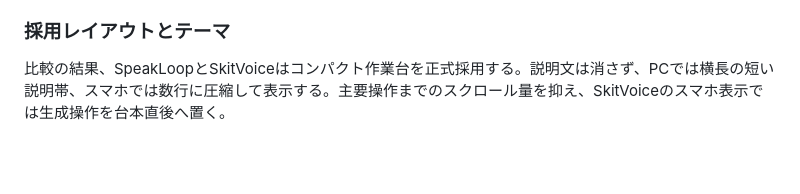
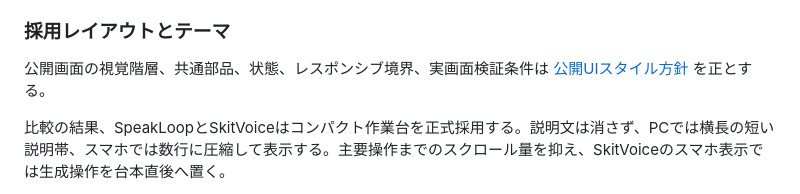
Before and after one commit to inakaegg/voice-lab, a Markdown page: docs/deployment/FRONTEND_MIGRATION.md, the part around the change. GitHub-like rendering; blank space fills up the shorter version.

```diff
--- a/docs/deployment/FRONTEND_MIGRATION.md
+++ b/docs/deployment/FRONTEND_MIGRATION.md
@@ -15,6 +15,8 @@
 - 次段階では、既存controller内の状態遷移をreducer/hooksへ小単位で移し、移行済み部分から旧controllerを縮小する。
 
 ### 採用レイアウトとテーマ
+
+公開画面の視覚階層、共通部品、状態、レスポンシブ境界、実画面検証条件は [公開UIスタイル方針](../UI_STYLE.md) を正とする。
 
 比較の結果、SpeakLoopとSkitVoiceはコンパクト作業台を正式採用する。説明文は消さず、PCでは横長の短い説明帯、スマホでは数行に圧縮して表示する。主要操作までのスクロール量を抑え、SkitVoiceのスマホ表示では生成操作を台本直後へ置く。
 
```
Also changed, not shown: AGENTS.md (+12 -0 lines), docs/UI_STYLE.md (added, +156 -0 lines).
